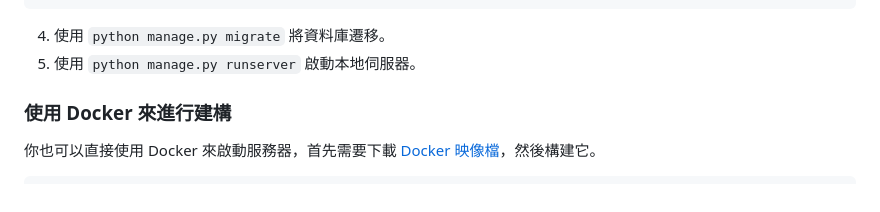
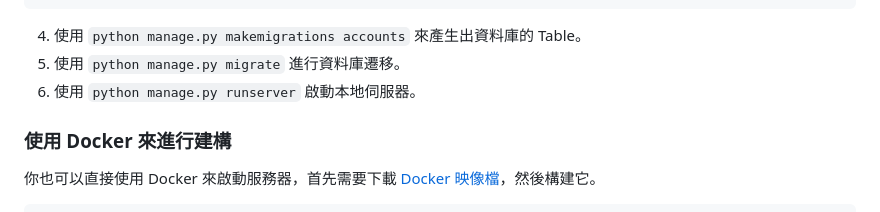
Before and after one commit to willychen0146/neko-scholar, a Markdown page: README.zh-TW.md, the part around the change. Drawn GitHub-style.

Commit message:
docs: Update README.zh-TW.md

````diff
--- a/README.zh-TW.md
+++ b/README.zh-TW.md
@@ -85,8 +85,9 @@ AWS_SECRET_ACCESS_KEY= your/aws/config
 AWS_STORAGE_BUCKET_NAME= your/aws/config
 ```
 
-4. 使用 `python manage.py migrate` 將資料庫遷移。
-5. 使用 `python manage.py runserver` 啟動本地伺服器。
+4. 使用 `python manage.py makemigrations accounts` 來產生出資料庫的 Table。
+5. 使用 `python manage.py migrate` 進行資料庫遷移。
+6. 使用 `python manage.py runserver` 啟動本地伺服器。
 
 ### 使用 Docker 來進行建構
 你也可以直接使用 Docker 來啟動服務器，首先需要下載 [Docker 映像檔](https://drive.google.com/file/d/1Ss0jQvlAzZZhTm0VW7jJZh-On0iVqoYm/view?usp=drive_link)，然後構建它。
````
